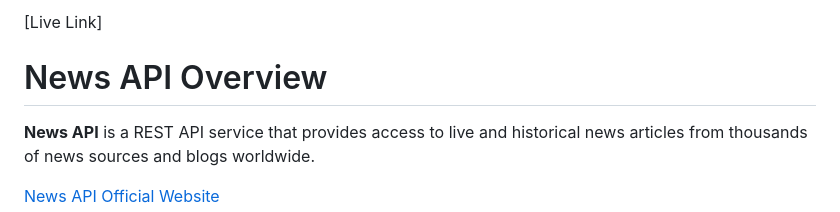
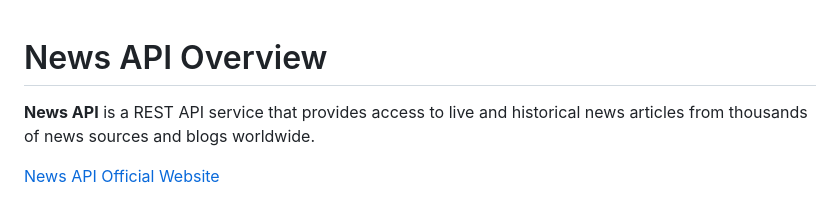
Before and after one commit to nanirayanuthala98-ai/newsapi1, a Markdown page: README.md, the part around the change. GitHub-like rendering.

```diff
--- a/README.md
+++ b/README.md
@@ -1,4 +1,4 @@
-[Live Link]
+
 
 # News API Overview
 
```
